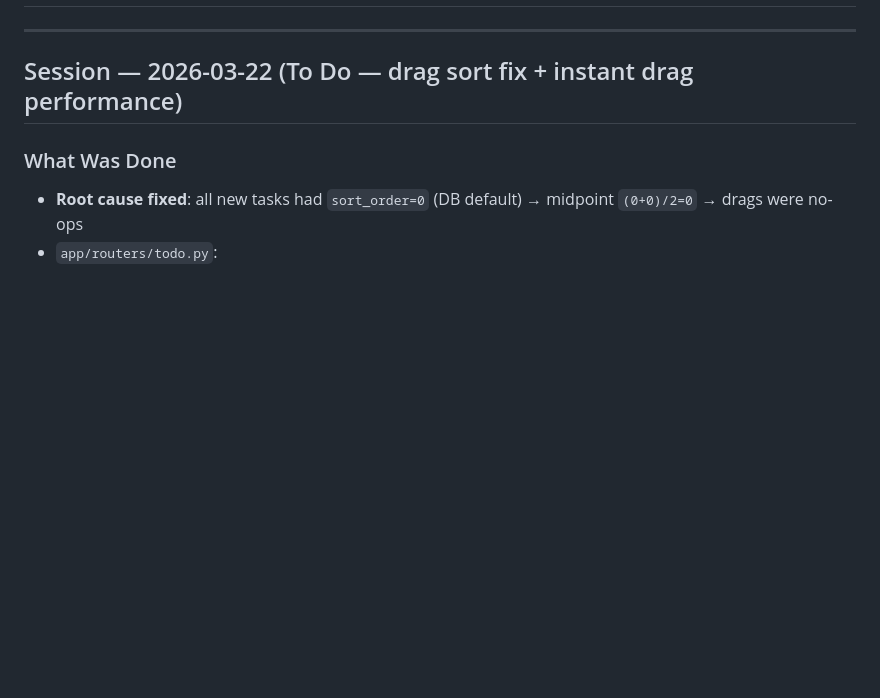
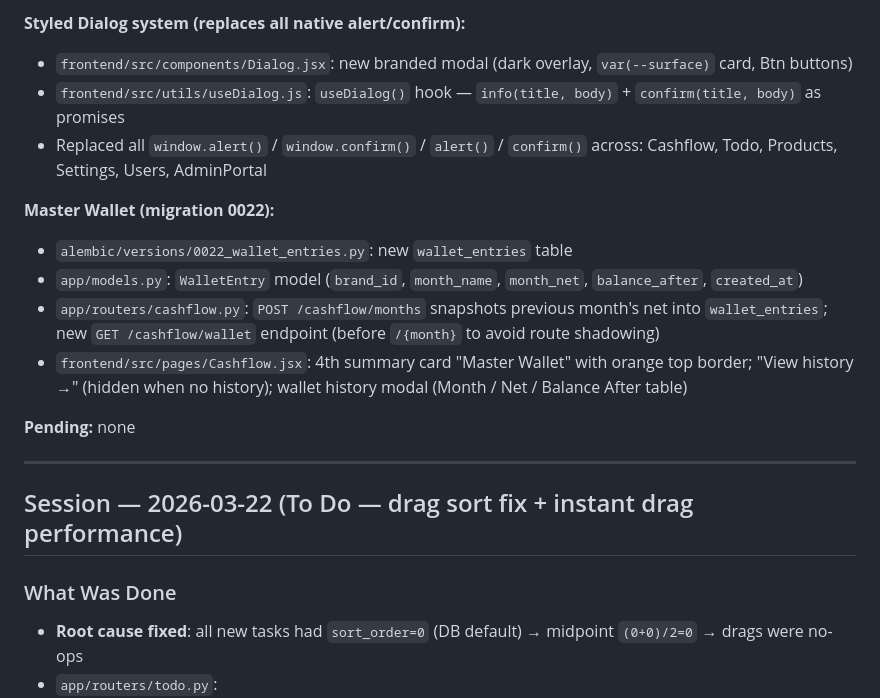
Before and after one commit to seifeltohamy/ecom, a Markdown page: .claude/session_handoff.md, the part around one of its changes. GitHub-like rendering; blank space fills up the shorter version.

Commit message:
docs: update .claude session handoff, checklist, and CLAUDE.md for 2026-03-23 session

```diff
--- a/.claude/session_handoff.md
+++ b/.claude/session_handoff.md
@@ -3,3 +48,15 @@
+**Styled Dialog system (replaces all native alert/confirm):**
+- `frontend/src/components/Dialog.jsx`: new branded modal (dark overlay, `var(--surface)` card, Btn buttons)
+- `frontend/src/utils/useDialog.js`: `useDialog()` hook — `info(title, body)` + `confirm(title, body)` as promises
+- Replaced all `window.alert()` / `window.confirm()` / `alert()` / `confirm()` across: Cashflow, Todo, Products, Settings, Users, AdminPortal
+
+**Master Wallet (migration 0022):**
+- `alembic/versions/0022_wallet_entries.py`: new `wallet_entries` table
+- `app/models.py`: `WalletEntry` model (`brand_id`, `month_name`, `month_net`, `balance_after`, `created_at`)
+- `app/routers/cashflow.py`: `POST /cashflow/months` snapshots previous month's net into `wallet_entries`; new `GET /cashflow/wallet` endpoint (before `/{month}` to avoid route shadowing)
+- `frontend/src/pages/Cashflow.jsx`: 4th summary card "Master Wallet" with orange top border; "View history →" (hidden when no history); wallet history modal (Month / Net / Balance After table)
+
+**Pending:** none
 
 ---
 
```
Also changed, not shown: other parts of .claude/session_handoff.md (+45 -0 lines), .claude/checklist.md (+9 -0 lines), CLAUDE.md (+5 -4 lines).
